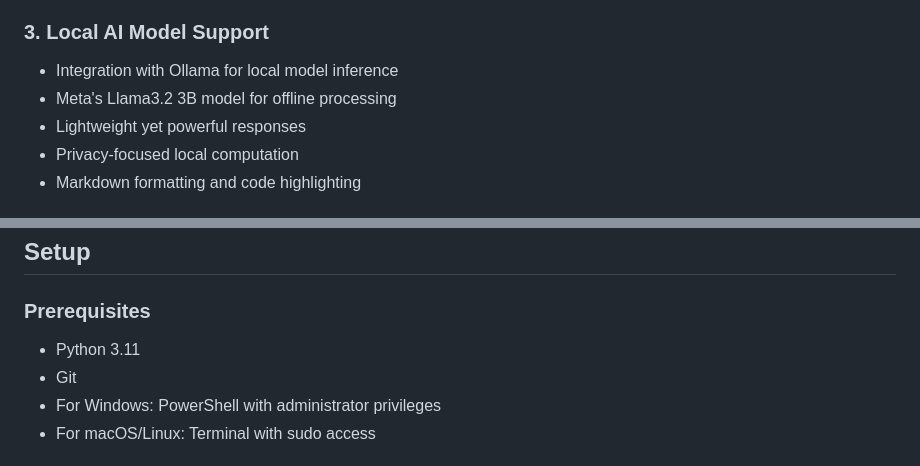
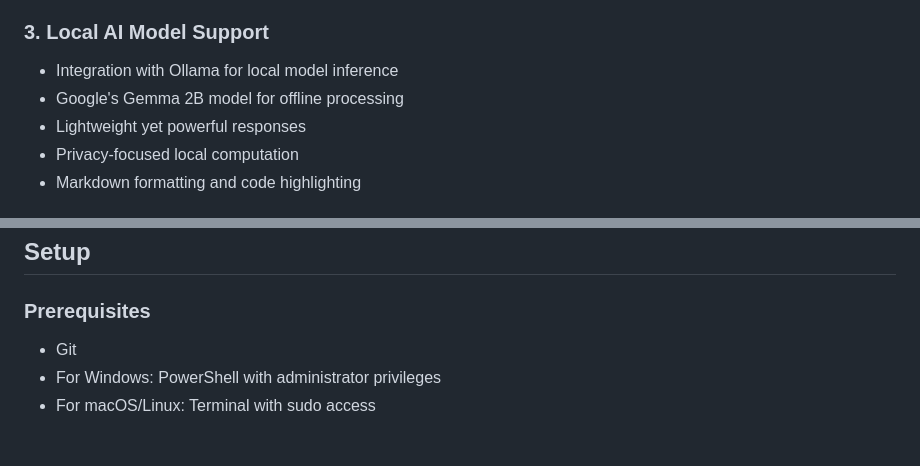
Before and after one commit to shreeistein98/KnowFlow_CG, a Markdown page: README.md, 2 parts joined by grey strips. GitHub-like rendering.

```diff
--- a/README.md
+++ b/README.md
@@ -19,7 +19,7 @@ A modern, feature-rich AI assistant platform built with FastAPI, Gemini, and Tav
 
 ### 3. Local AI Model Support
 - Integration with Ollama for local model inference
-- Meta's Llama3.2 3B model for offline processing
+- Google's Gemma 2B model for offline processing
 - Lightweight yet powerful responses
 - Privacy-focused local computation
 - Markdown formatting and code highlighting
@@ -71,7 +71,6 @@ A modern, feature-rich AI assistant platform built with FastAPI, Gemini, and Tav
 ## Setup
 
 ### Prerequisites
-- Python 3.11
 - Git
 - For Windows: PowerShell with administrator privileges
 - For macOS/Linux: Terminal with sudo access
```
Also changed, not shown: other parts of README.md (+23 -12 lines).
